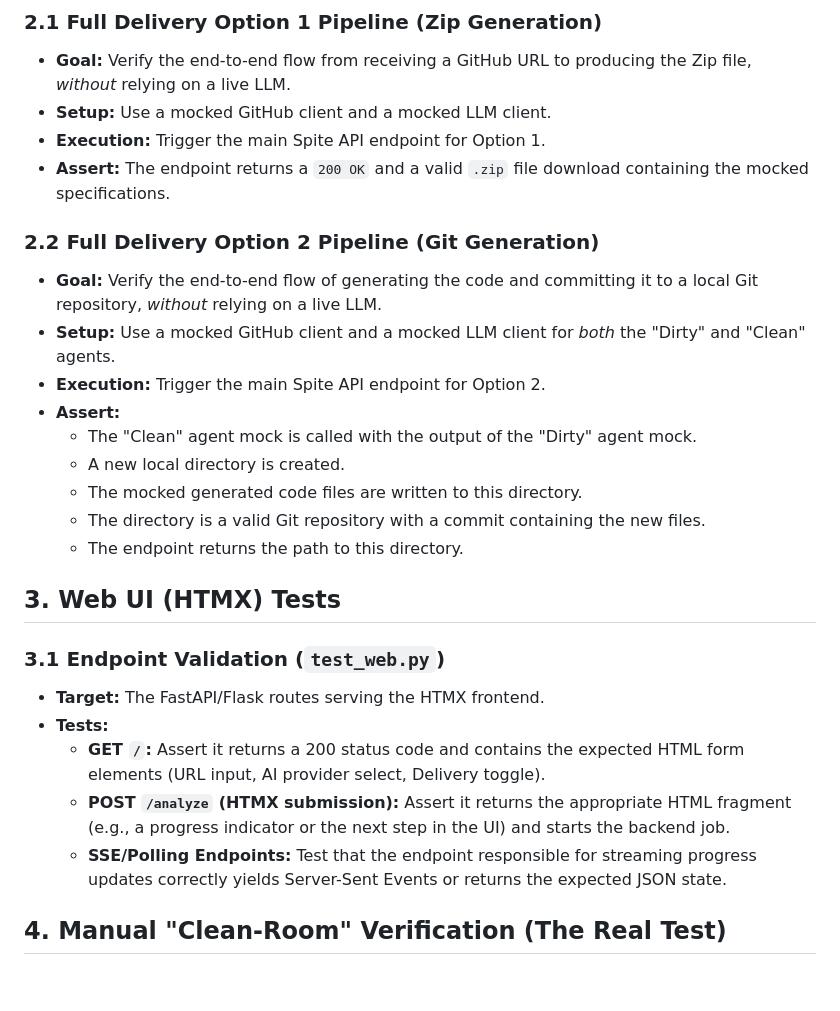
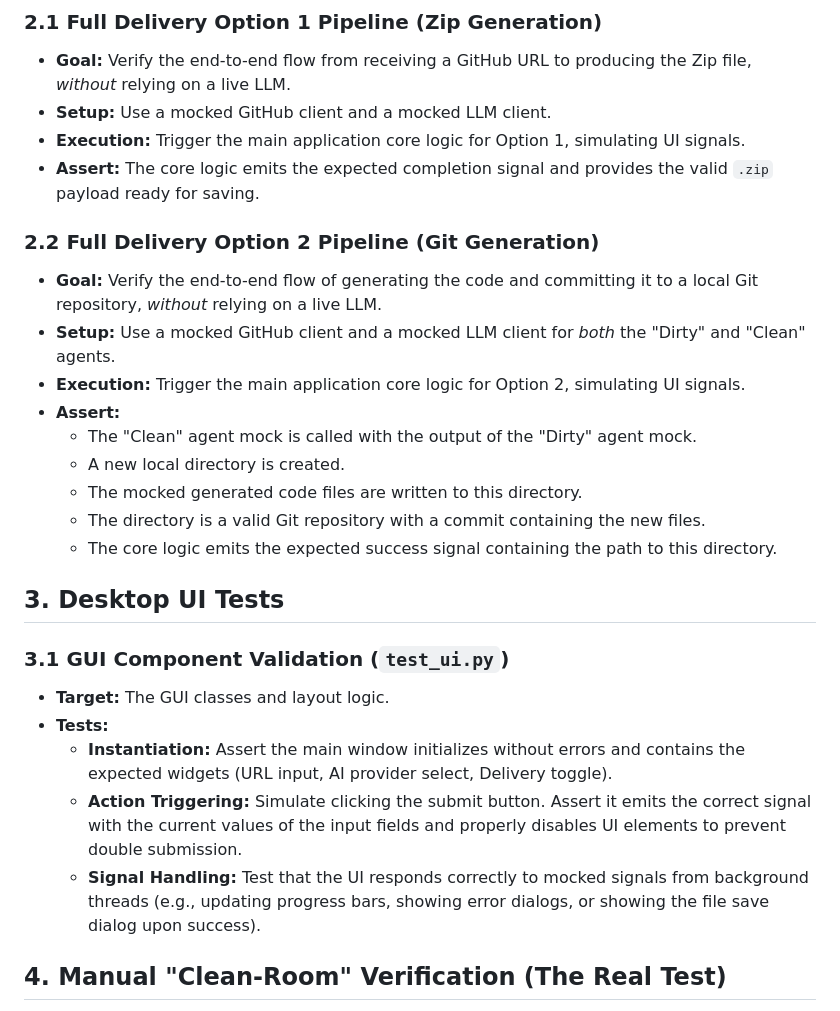
Before and after one commit to Ciemaar/Spite, a Markdown page: TESTING.md, the part around the change. Drawn GitHub-style; blank space fills up the shorter version.

```diff
--- a/TESTING.md
+++ b/TESTING.md
@@ -35,28 +35,28 @@ This document outlines the testing approach for the Spite clean-room implementat
 ### 2.1 Full Delivery Option 1 Pipeline (Zip Generation)
 - **Goal:** Verify the end-to-end flow from receiving a GitHub URL to producing the Zip file, *without* relying on a live LLM.
 - **Setup:** Use a mocked GitHub client and a mocked LLM client.
-- **Execution:** Trigger the main Spite API endpoint for Option 1.
-- **Assert:** The endpoint returns a `200 OK` and a valid `.zip` file download containing the mocked specifications.
+- **Execution:** Trigger the main application core logic for Option 1, simulating UI signals.
+- **Assert:** The core logic emits the expected completion signal and provides the valid `.zip` payload ready for saving.
 
 ### 2.2 Full Delivery Option 2 Pipeline (Git Generation)
 - **Goal:** Verify the end-to-end flow of generating the code and committing it to a local Git repository, *without* relying on a live LLM.
 - **Setup:** Use a mocked GitHub client and a mocked LLM client for *both* the "Dirty" and "Clean" agents.
-- **Execution:** Trigger the main Spite API endpoint for Option 2.
+- **Execution:** Trigger the main application core logic for Option 2, simulating UI signals.
 - **Assert:**
   - The "Clean" agent mock is called with the output of the "Dirty" agent mock.
   - A new local directory is created.
   - The mocked generated code files are written to this directory.
   - The directory is a valid Git repository with a commit containing the new files.
-  - The endpoint returns the path to this directory.
+  - The core logic emits the expected success signal containing the path to this directory.
 
-## 3. Web UI (HTMX) Tests
+## 3. Desktop UI Tests
 
-### 3.1 Endpoint Validation (`test_web.py`)
-- **Target:** The FastAPI/Flask routes serving the HTMX frontend.
+### 3.1 GUI Component Validation (`test_ui.py`)
+- **Target:** The GUI classes and layout logic.
 - **Tests:**
-  - **GET `/`:** Assert it returns a 200 status code and contains the expected HTML form elements (URL input, AI provider select, Delivery toggle).
-  - **POST `/analyze` (HTMX submission):** Assert it returns the appropriate HTML fragment (e.g., a progress indicator or the next step in the UI) and starts the backend job.
-  - **SSE/Polling Endpoints:** Test that the endpoint responsible for streaming progress updates correctly yields Server-Sent Events or returns the expected JSON state.
+  - **Instantiation:** Assert the main window initializes without errors and contains the expected widgets (URL input, AI provider select, Delivery toggle).
+  - **Action Triggering:** Simulate clicking the submit button. Assert it emits the correct signal with the current values of the input fields and properly disables UI elements to prevent double submission.
+  - **Signal Handling:** Test that the UI responds correctly to mocked signals from background threads (e.g., updating progress bars, showing error dialogs, or showing the file save dialog upon success).
 
 ## 4. Manual "Clean-Room" Verification (The Real Test)
 
```
Also changed, not shown: IMPLEMENTATION_PLAN.md (+13 -13 lines), REQUIREMENTS.md (+8 -8 lines).
